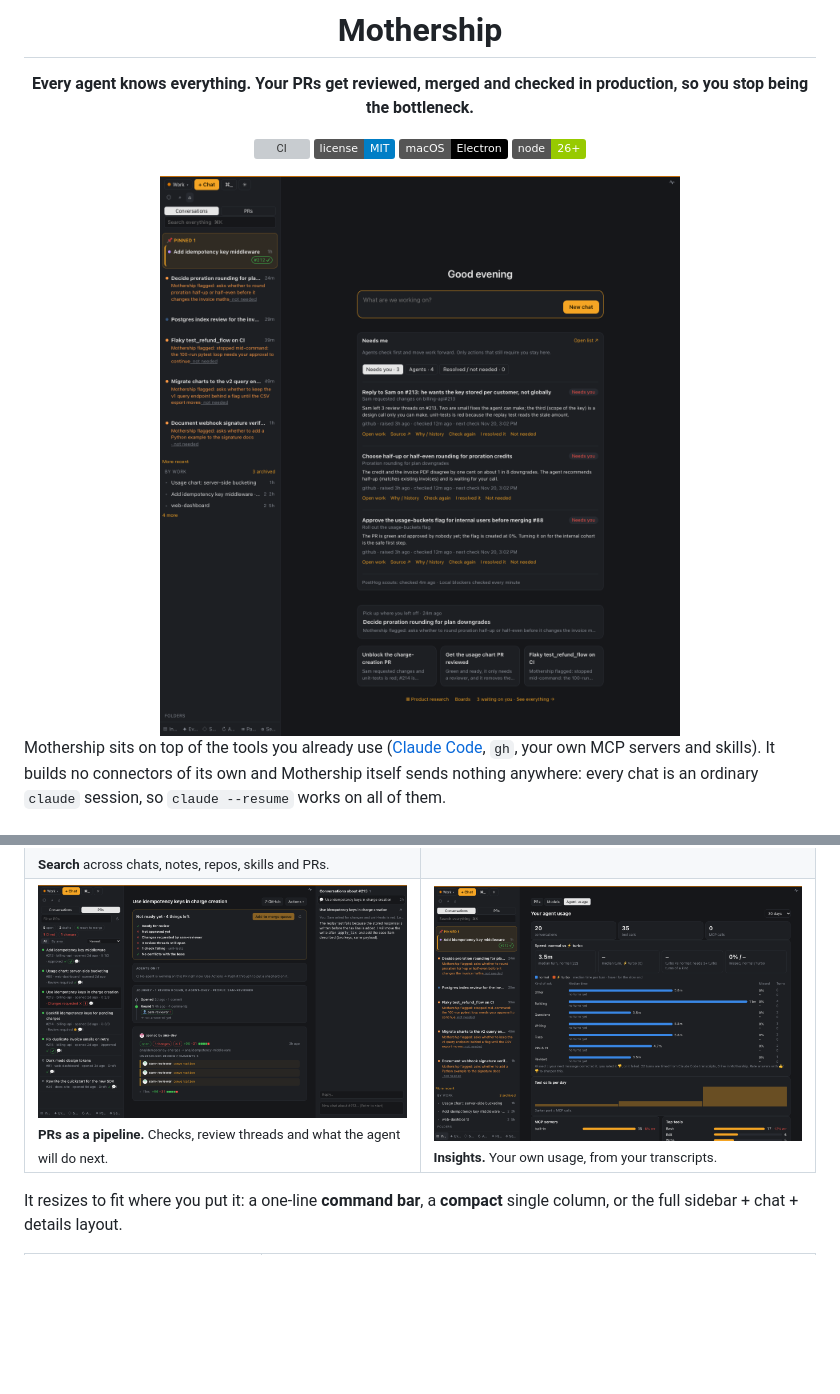
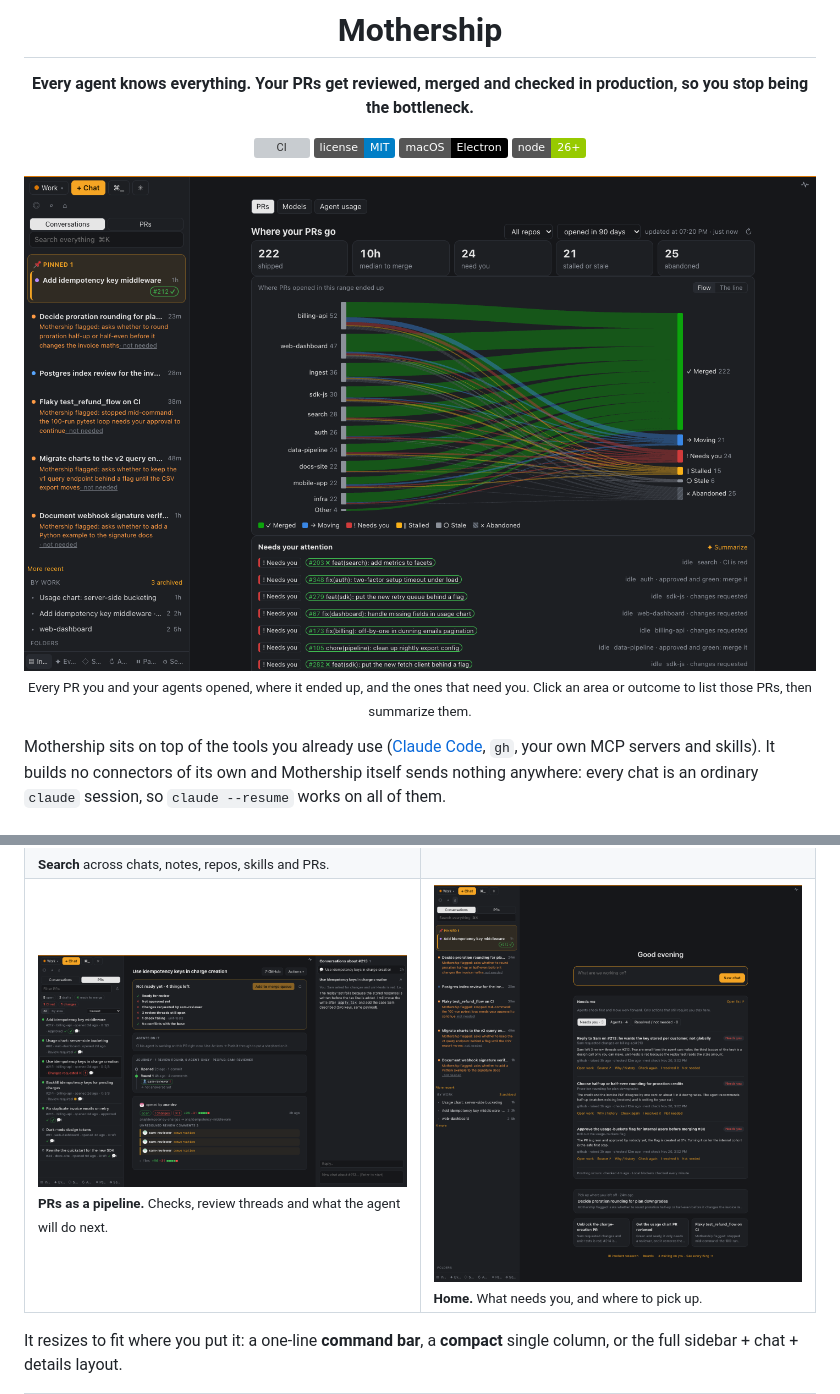
Before and after one commit to DanielVisca/auto-m8, a Markdown page: README.md, 2 parts joined by grey strips. Drawn GitHub-style; pictures changed too: docs/screenshots/insights.png (deleted), docs/screenshots/pr-flow.png (added); badges without logos; blank space fills up the shorter version; grey boxes are pictures that could not be loaded.

```diff
--- a/README.md
+++ b/README.md
@@ -9,7 +9,9 @@
 ![macOS](https://img.shields.io/badge/macOS-Electron-black)
 ![Node 26+](https://img.shields.io/badge/node-26%2B-green)
 
-<img src="docs/screenshots/home.png" alt="Mothership Home: what needs you, and where to pick up" width="900">
+<img src="docs/screenshots/pr-flow.png" alt="Where your PRs go: every PR an agent opened in 90 days, by area and outcome, and the ones that need you" width="900">
+
+<sub>Every PR you and your agents opened, where it ended up, and the ones that need you. Click an area or outcome to list those PRs, then summarize them.</sub>
 
 </div>
 
@@ -44,7 +46,7 @@ Mothership sits on top of the tools you already use ([Claude Code](https://docs.
 </tr>
 <tr>
 <td width="50%"><img src="docs/screenshots/prs.png" alt="PR view with checks and review threads"><br><sub><b>PRs as a pipeline.</b> Checks, review threads and what the agent will do next.</sub></td>
-<td width="50%"><img src="docs/screenshots/insights.png" alt="Agent usage insights"><br><sub><b>Insights.</b> Your own usage, from your transcripts.</sub></td>
+<td width="50%"><img src="docs/screenshots/home.png" alt="Mothership Home: what needs you, and where to pick up"><br><sub><b>Home.</b> What needs you, and where to pick up.</sub></td>
 </tr>
 </table>
 
```
Also changed, not shown: 1 other file.
